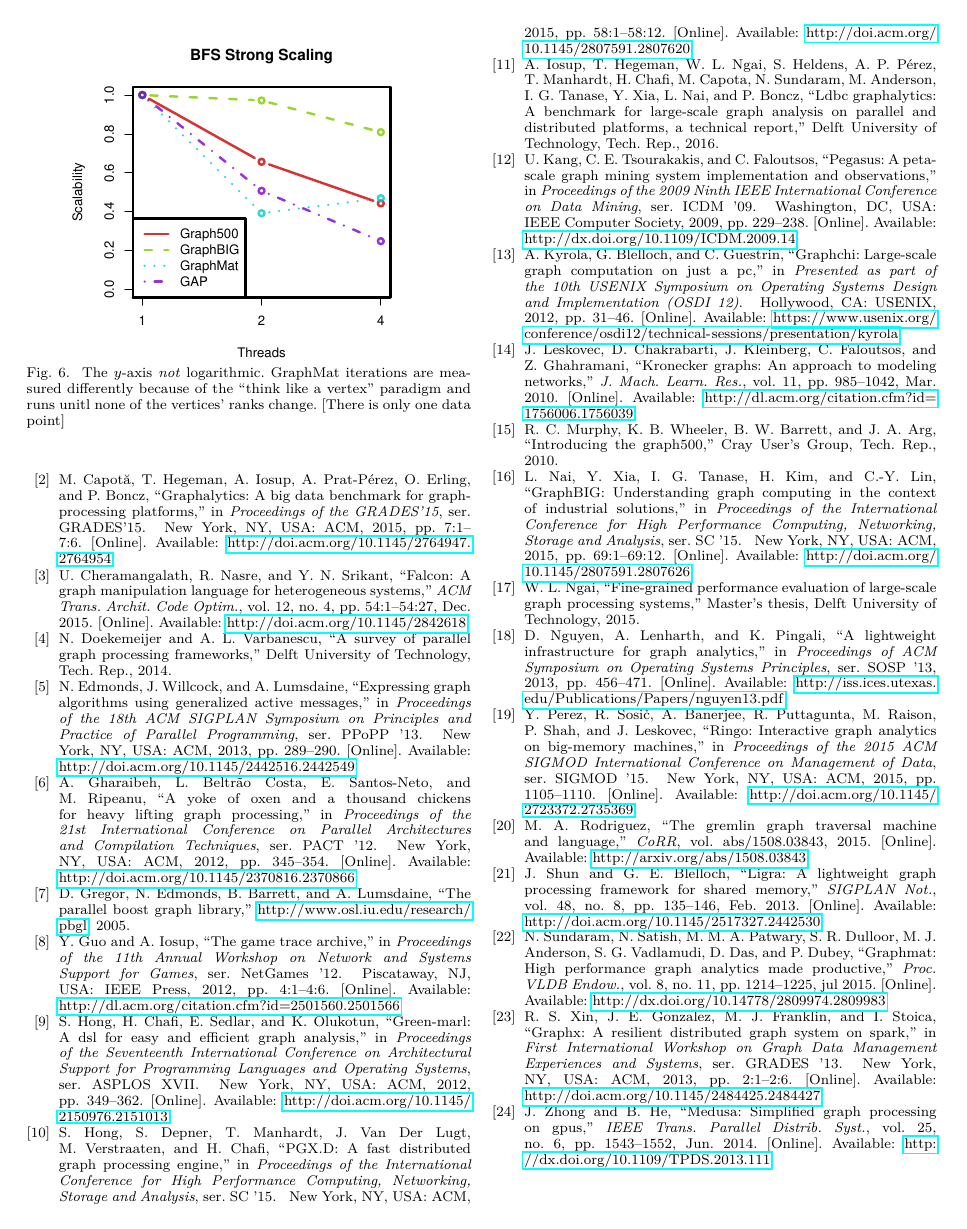
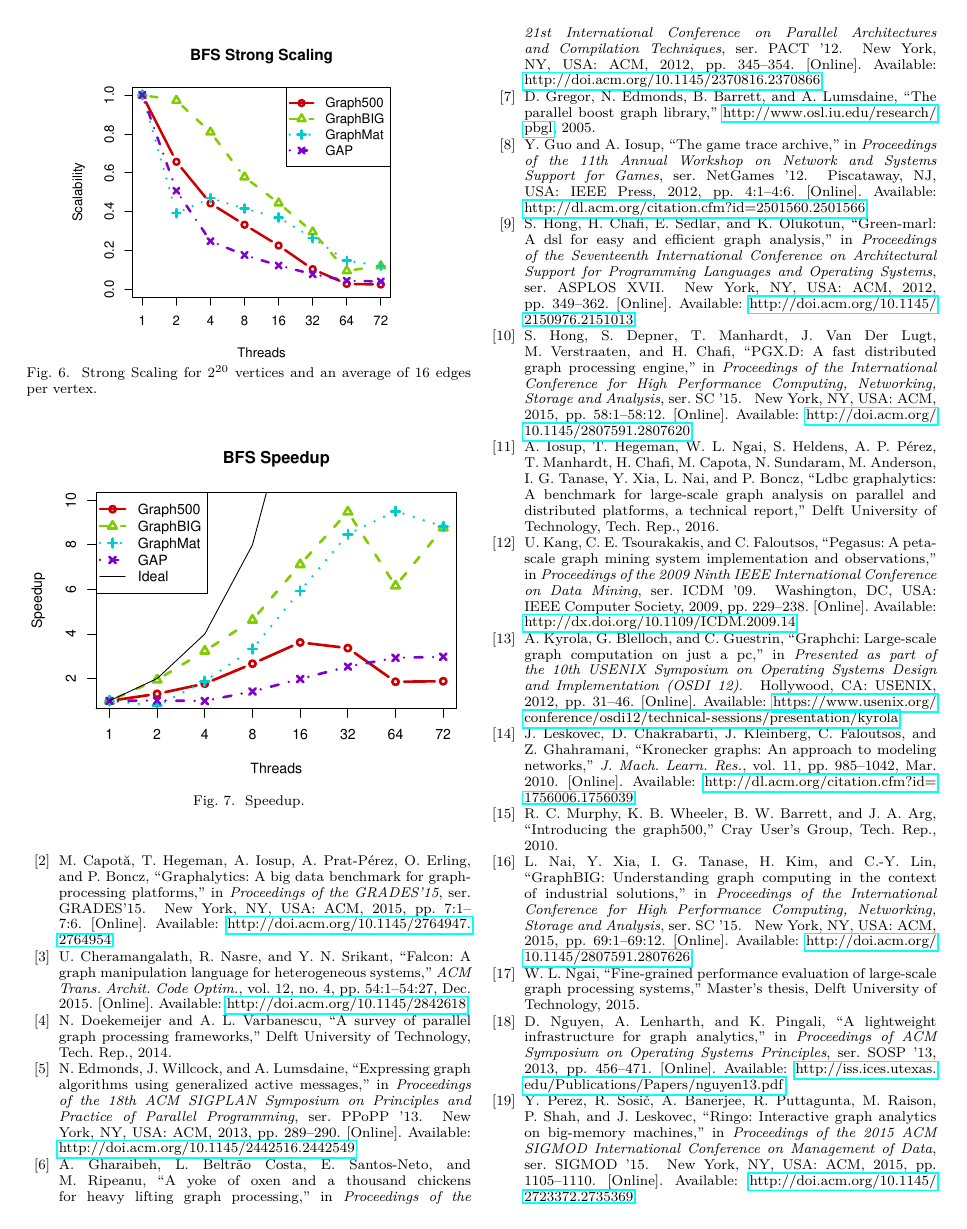
Before and after one commit to HPCL/easy-parallel-graph, a LaTeX paper (papers/gabb17/gabb17-pollard.tex): page 4 of 4 before the commit and page 4 of 5 after it. Compiled offline with pdfLaTeX; a missing font is replaced by an installed copy or a similar font; a LaTeX package or settings file that is missing is left out.

Commit message:
Updated scalability figure generation and pdfs.
Added .gitignore to ignore extra LaTeX files.

Slightly updated the .tex, still having issues with pgfplotstable.

```diff
--- a/papers/gabb17/gabb17-pollard.tex
+++ b/papers/gabb17/gabb17-pollard.tex
@@ -3,6 +3,7 @@
 \usepackage{lmodern}
 \usepackage{hyperref}
 \usepackage{pgfplotstable}
+\usepackage{array} % Required for pgfplotstable dec sep align
 \pgfplotsset{compat=1.12}
 \usepackage{booktabs}
 
@@ -214,8 +214,16 @@ The following figures are not useful. They were are merely placeholders while fu
 	\centering
 	\includegraphics[width=0.8\columnwidth]{graphics/bfs_ss.pdf}
 	\vspace{-18pt}
-	\caption{The $y$-axis \emph{not} logarithmic. GraphMat iterations are measured differently because of the ``think like a vertex'' paradigm and runs unitl none of the vertices' ranks change. [There is only one data point]}
+	\caption{Strong Scaling for $2^{20}$ vertices and an average of 16 edges per vertex.}
 	\label{fig:bfs-ss}
+\end{figure}
+
+\begin{figure}
+	\centering
+	% trim left bottom right top
+	\includegraphics[width=\columnwidth, trim=0 18pt 18pt 0, clip]{graphics/bfs_speedup.pdf}
+	\caption{Speedup.}
+	\label{fig:bfs-speedup}
 \end{figure}
 
 %\section{Graph Processing Taxonomy}
```
Also changed, not shown: papers/gabb17/gabb17-pollard.pdf, papers/gabb17/graphics/bfs_speedup.pdf (added), papers/gabb17/graphics/bfs_ss.pdf, papers/gabb17/graphics/pr_iters.pdf, papers/gabb17/gabb17-pollard.tex (13 more changed lines), 1 other file.
